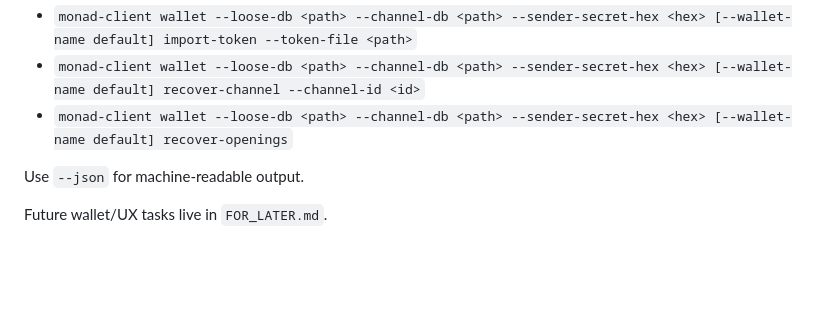
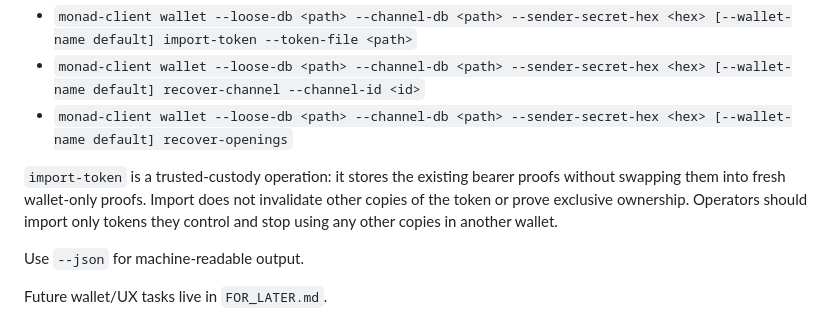
Before and after one commit to SatsAndSports/MONAD, a Markdown page: WALLET.md, the part around the change. GitHub-like rendering; blank space fills up the shorter version.

```diff
--- a/WALLET.md
+++ b/WALLET.md
@@ -482,6 +482,11 @@ The current client admin/funding/recovery commands are:
 - `monad-client wallet --loose-db <path> --channel-db <path> --sender-secret-hex <hex> [--wallet-name default] recover-channel --channel-id <id>`
 - `monad-client wallet --loose-db <path> --channel-db <path> --sender-secret-hex <hex> [--wallet-name default] recover-openings`
 
+`import-token` is a trusted-custody operation: it stores the existing bearer proofs
+without swapping them into fresh wallet-only proofs. Import does not invalidate
+other copies of the token or prove exclusive ownership. Operators should import
+only tokens they control and stop using any other copies in another wallet.
+
 Use `--json` for machine-readable output.
 
 Future wallet/UX tasks live in `FOR_LATER.md`.
```
Also changed, not shown: README.md (+5 -0 lines).
